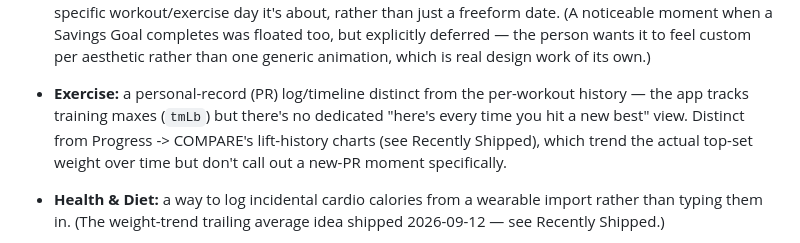
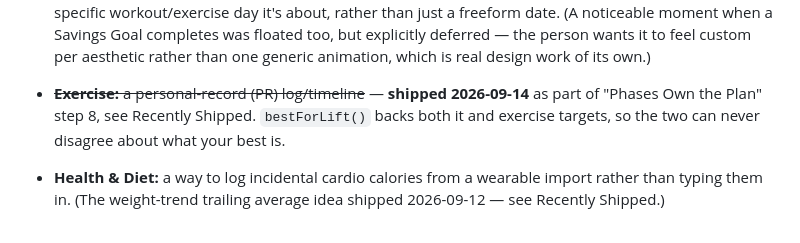
Before and after one commit to impactrobo/lifemanager, a Markdown page: docs/ROADMAP.md, the part around the change. GitHub-like rendering.

Commit message:
ROADMAP: cross off the PR log idea, shipped 2026-09-14
Left stale after 'Phases Own the Plan' step 8 shipped it.

Co-Authored-By: Claude Sonnet 5 <noreply@anthropic.com>

```diff
--- a/docs/ROADMAP.md
+++ b/docs/ROADMAP.md
@@ -119,10 +119,9 @@ before starting any of these.
   moment when a Savings Goal completes was floated too, but explicitly deferred — the person wants
   it to feel custom per aesthetic rather than one generic animation, which is real design work of
   its own.)
-- **Exercise:** a personal-record (PR) log/timeline distinct from the per-workout history — the
-  app tracks training maxes (`tmLb`) but there's no dedicated "here's every time you hit a new
-  best" view. Distinct from Progress -> COMPARE's lift-history charts (see Recently Shipped),
-  which trend the actual top-set weight over time but don't call out a new-PR moment specifically.
+- ~~**Exercise:** a personal-record (PR) log/timeline~~ — **shipped 2026-09-14** as part of
+  "Phases Own the Plan" step 8, see Recently Shipped. `bestForLift()` backs both it and exercise
+  targets, so the two can never disagree about what your best is.
 - **Health & Diet:** a way to log incidental cardio calories from a wearable import rather than
   typing them in. (The weight-trend trailing average idea shipped 2026-09-12 — see Recently
   Shipped.)
```
